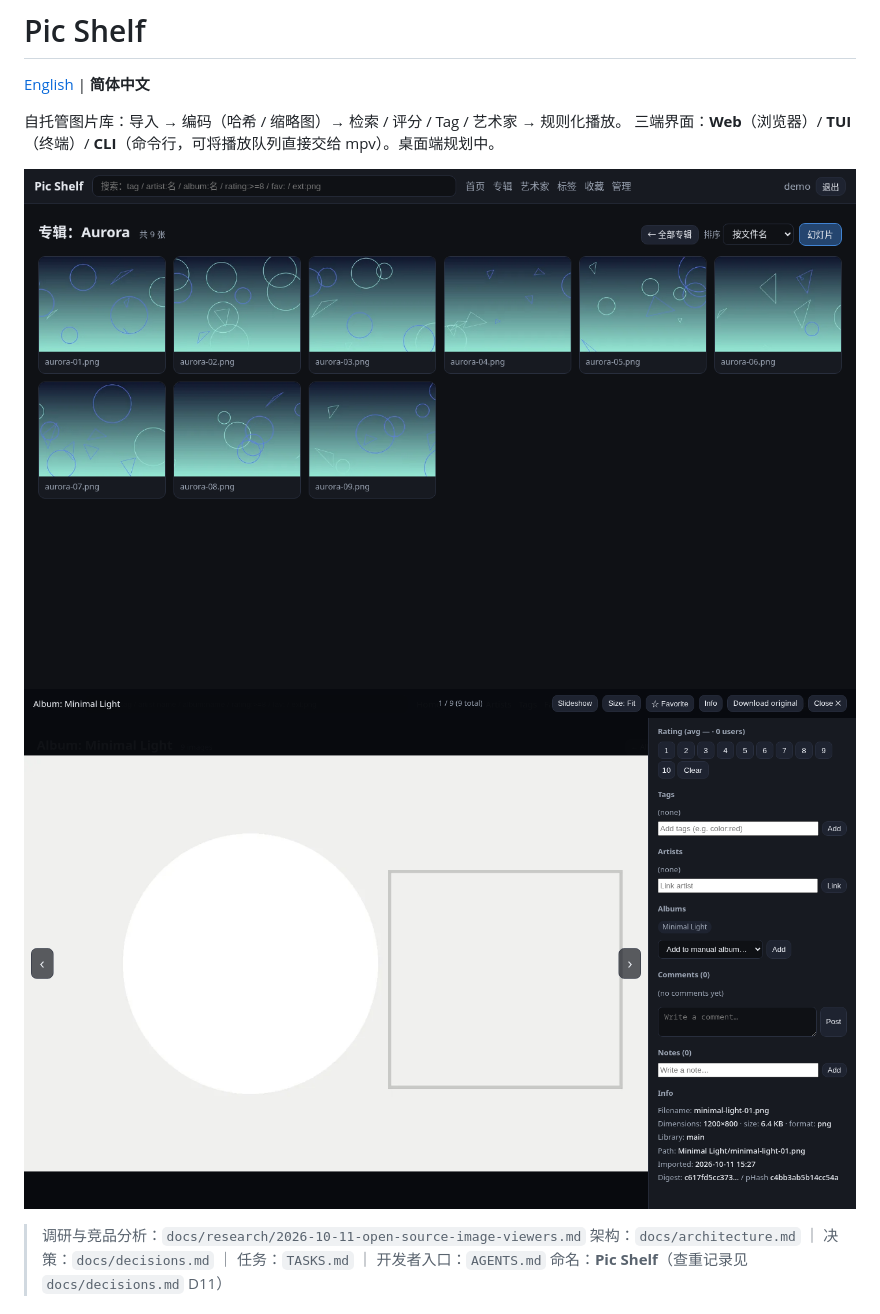
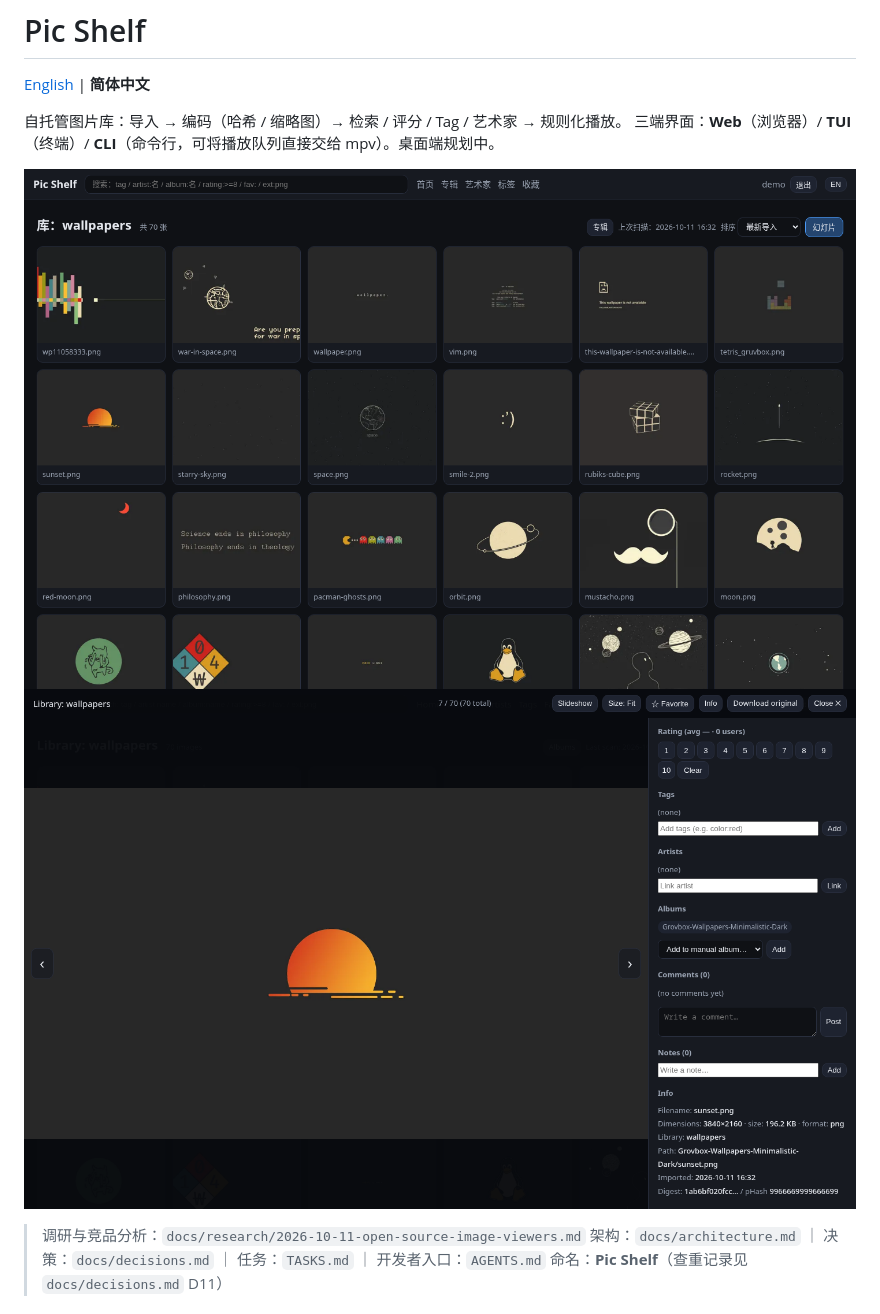
Before and after one commit to StepaniaH/pic-shelf, a Markdown page: README.zh-CN.md, the part around the change. Drawn GitHub-style; pictures changed too: docs/screenshots/2026-10-11-album-page-zh.png (deleted), docs/screenshots/2026-10-11-library-zh.png (added), docs/screenshots/2026-10-11-viewer-en.png.

```diff
--- a/README.zh-CN.md
+++ b/README.zh-CN.md
@@ -5,7 +5,7 @@
 自托管图片库：导入 → 编码（哈希 / 缩略图）→ 检索 / 评分 / Tag / 艺术家 → 规则化播放。
 三端界面：**Web**（浏览器）/ **TUI**（终端）/ **CLI**（命令行，可将播放队列直接交给 mpv）。桌面端规划中。
 
-![Pic Shelf — 专辑页](docs/screenshots/2026-10-11-album-page-zh.png)
+![Pic Shelf — 库页面](docs/screenshots/2026-10-11-library-zh.png)
 ![Pic Shelf — 查看器（英文界面示例）](docs/screenshots/2026-10-11-viewer-en.png)
 
 > 调研与竞品分析：`docs/research/2026-10-11-open-source-image-viewers.md`
```
Also changed, not shown: README.md (+1 -1 lines), docs/screenshots/2026-10-11-album-page-en.png (deleted), docs/screenshots/2026-10-11-library-en.png (added).
